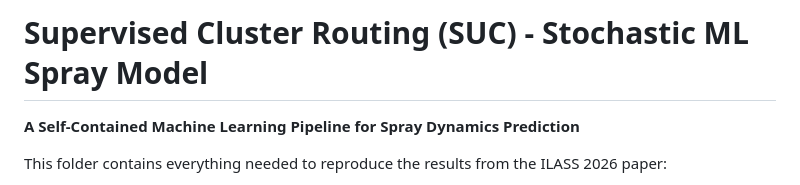
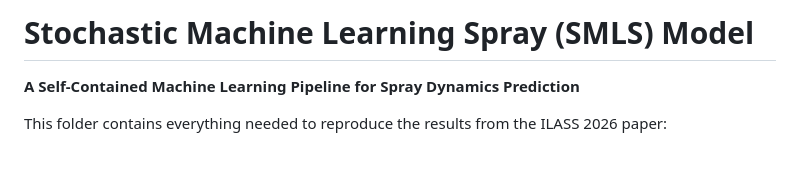
Before and after one commit to openengg1/SMLS, a Markdown page: README.md, the part around the change. Drawn GitHub-style; blank space fills up the shorter version.

```diff
--- a/README.md
+++ b/README.md
@@ -1,4 +1,4 @@
-# Supervised Cluster Routing (SUC) - Stochastic ML Spray Model
+# Stochastic Machine Learning Spray (SMLS) Model
 
 **A Self-Contained Machine Learning Pipeline for Spray Dynamics Prediction**
 
```
